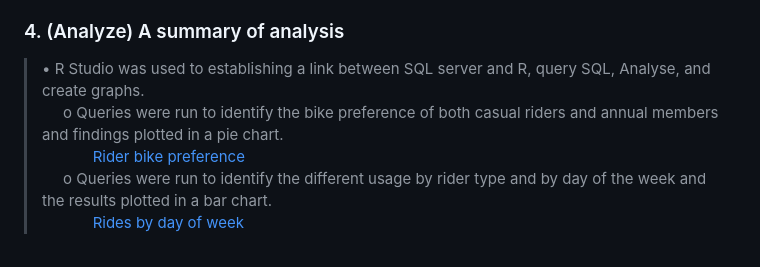
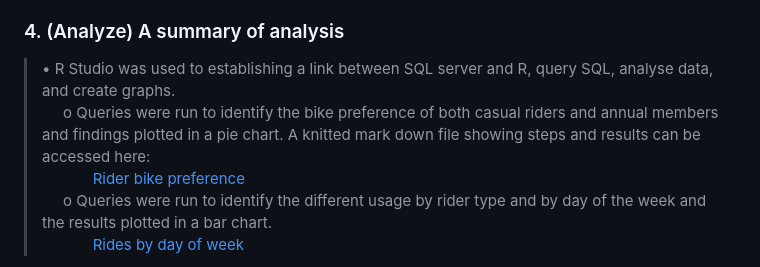
Before and after one commit to FernandoCantu72/Google-Data-Analytics-Cyclistic-Case-Study, a Markdown page: README.md, the part around the change. GitHub-like rendering.

```diff
--- a/README.md
+++ b/README.md
@@ -25,8 +25,8 @@ The twelve files downloaded were: <br>
 >•	 Files were uploaded to Microsoft SQL Server and combined into one Table with a total of 5M records.<br>
 
 ### 4.	(Analyze) A summary of analysis
->•	R Studio was used to establishing a link between SQL server and R, query SQL, Analyse, and create graphs. <br>
->&nbsp;&nbsp;&nbsp;&nbsp; o	Queries were run to identify the bike preference of both casual riders and annual members and findings plotted in a pie chart.<br>
+>•	R Studio was used to establishing a link between SQL server and R, query SQL, analyse data, and create graphs. <br>
+>&nbsp;&nbsp;&nbsp;&nbsp; o	Queries were run to identify the bike preference of both casual riders and annual members and findings plotted in a pie chart. A knitted mark down file showing steps and results can be accessed here:<br>
 >&nbsp;&nbsp;&nbsp;&nbsp;&nbsp;&nbsp;&nbsp;&nbsp;&nbsp;&nbsp;&nbsp;&nbsp;[Rider bike preference](https://raw.githack.com/FernandoCantu72/Google-Data-Analytics-Cyclistic-Case-Study/refs/heads/main/Rider_Preferences_SideBySide.html)<br>
 >&nbsp;&nbsp;&nbsp;&nbsp; o	Queries were run to identify the different usage by rider type and by day of the week and the results plotted in a bar chart.<br>
 >&nbsp;&nbsp;&nbsp;&nbsp;&nbsp;&nbsp;&nbsp;&nbsp;&nbsp;&nbsp;&nbsp;&nbsp;[Rides by day of week](https://raw.githack.com/FernandoCantu72/Google-Data-Analytics-Cyclistic-Case-Study/refs/heads/main/Cyclistic_Rides_by_Weekday_markdown.html)<br>
```
